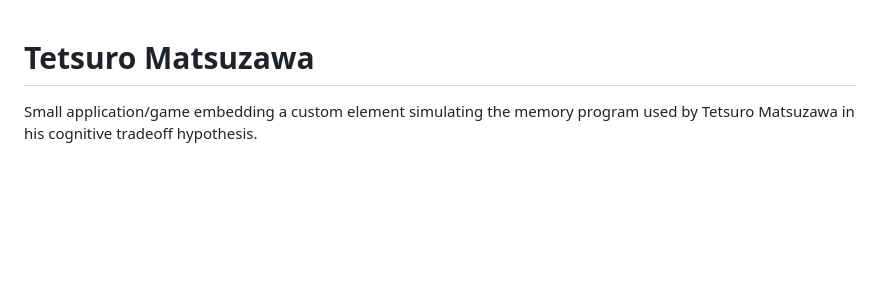
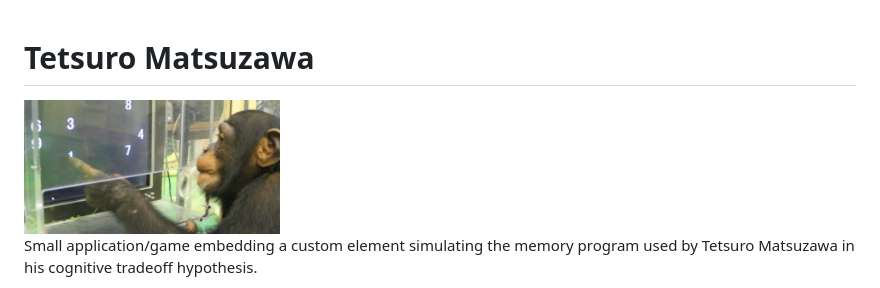
Before and after one commit to vdegenne/tetsuro-matsuzawa, a Markdown page: README.md, the part around the change. Rendered like a GitHub page; pictures changed too: primate-memory.jpg (added); blank space fills up the shorter version.

```diff
--- a/README.md
+++ b/README.md
@@ -1,4 +1,6 @@
 # Tetsuro Matsuzawa
+
+<img src="./primate-memory.jpg" alt="we are just monkeys" width=256>
 
 Small application/game embedding a custom element simulating the memory program used by Tetsuro Matsuzawa in his cognitive tradeoff hypothesis.
 
```
